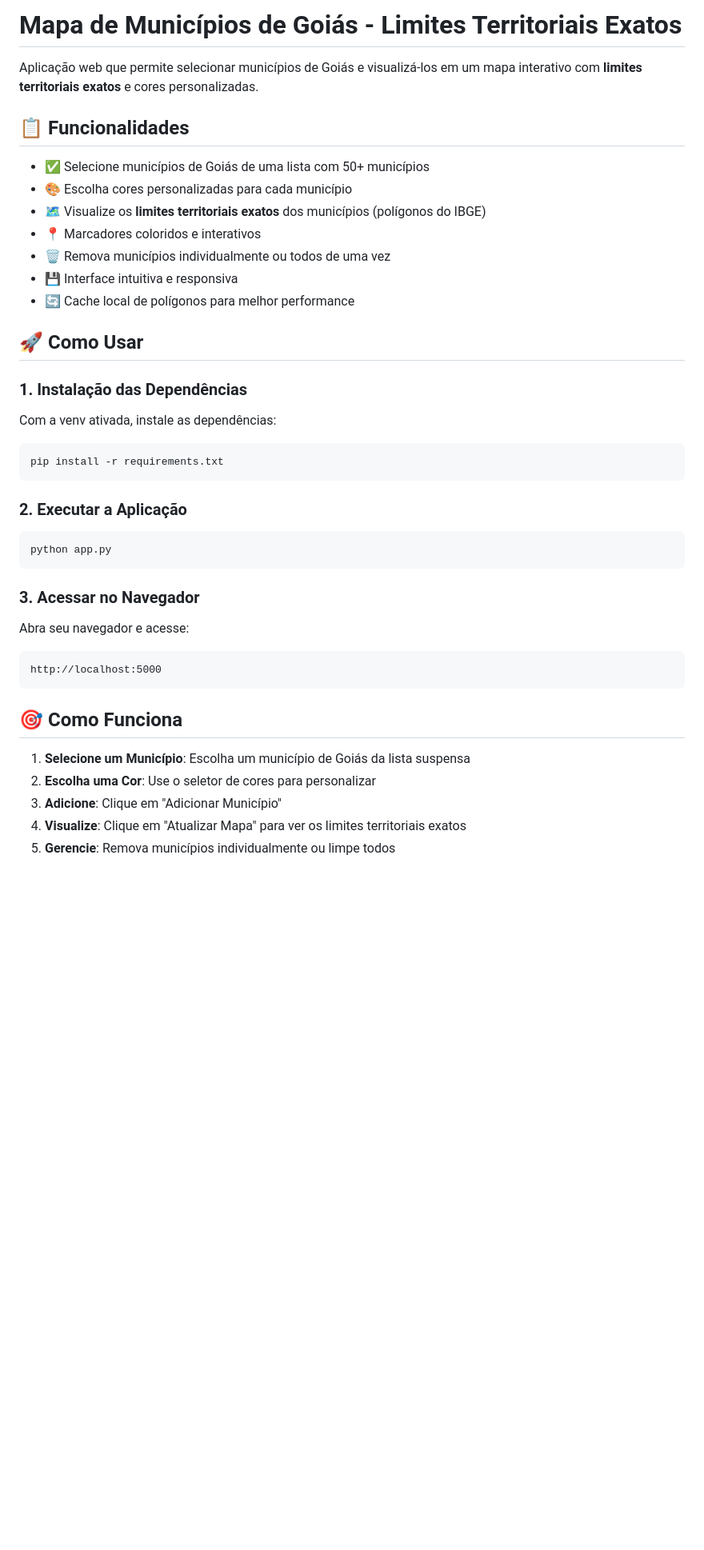
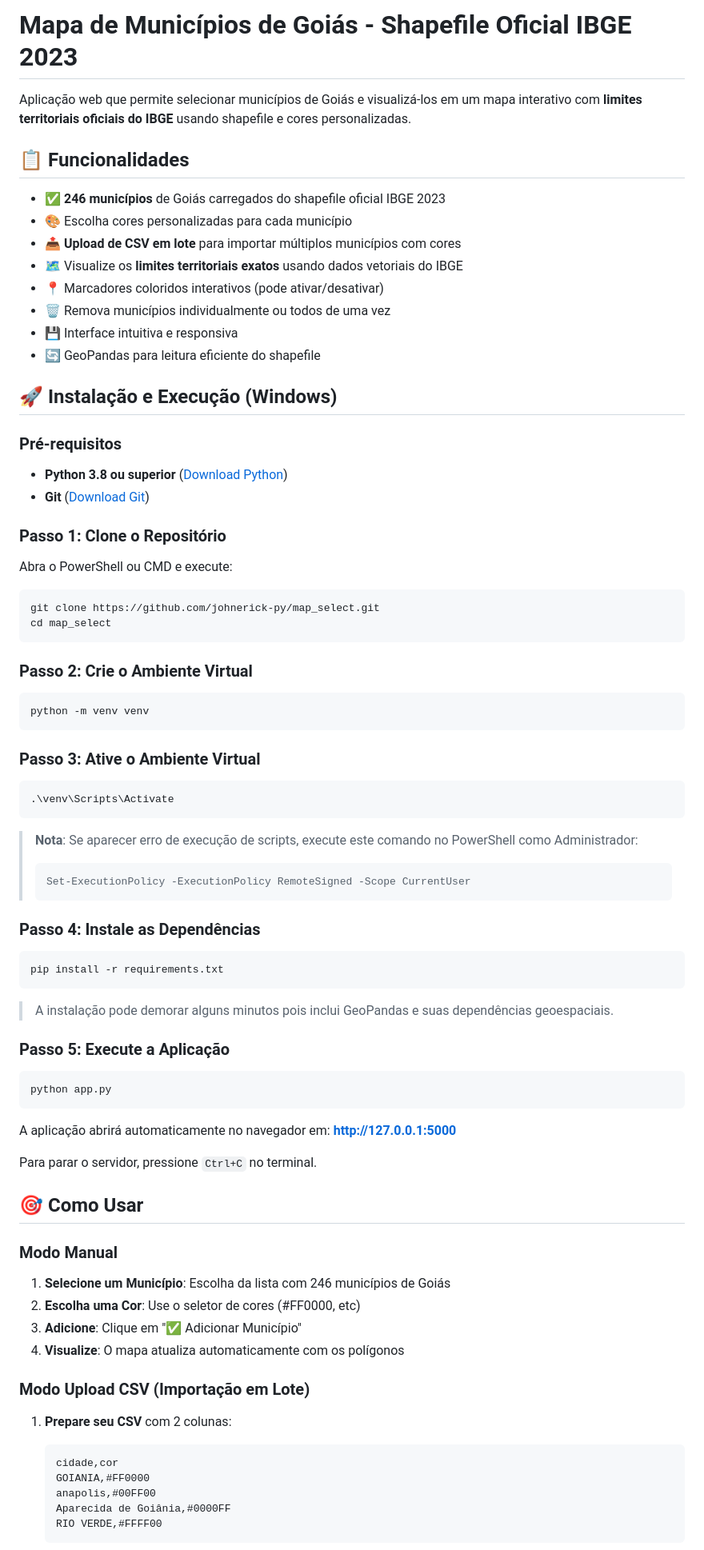
Before and after one commit to johnerick-py/map_select, a Markdown page: README.md, the part around one of its changes. Shown at 80% size. Drawn GitHub-style; blank space fills up the shorter version.

````diff
--- a/README.md
+++ b/README.md
@@ -1,44 +1,86 @@
-# Mapa de Municípios de Goiás - Limites Territoriais Exatos
+# Mapa de Municípios de Goiás - Shapefile Oficial IBGE 2023
 
-Aplicação web que permite selecionar municípios de Goiás e visualizá-los em um mapa interativo com **limites territoriais exatos** e cores personalizadas.
+Aplicação web que permite selecionar municípios de Goiás e visualizá-los em um mapa interativo com **limites territoriais oficiais do IBGE** usando shapefile e cores personalizadas.
 
 ## 📋 Funcionalidades
 
-- ✅ Selecione municípios de Goiás de uma lista com 50+ municípios
+- ✅ **246 municípios** de Goiás carregados do shapefile oficial IBGE 2023
 - 🎨 Escolha cores personalizadas para cada município
-- 🗺️ Visualize os **limites territoriais exatos** dos municípios (polígonos do IBGE)
-- 📍 Marcadores coloridos e interativos
+- 📤 **Upload de CSV em lote** para importar múltiplos municípios com cores
+- 🗺️ Visualize os **limites territoriais exatos** usando dados vetoriais do IBGE
+- 📍 Marcadores coloridos interativos (pode ativar/desativar)
 - 🗑️ Remova municípios individualmente ou todos de uma vez
 - 💾 Interface intuitiva e responsiva
-- 🔄 Cache local de polígonos para melhor performance
+- 🔄 GeoPandas para leitura eficiente do shapefile
 
-## 🚀 Como Usar
+## 🚀 Instalação e Execução (Windows)
 
-### 1. Instalação das Dependências
+### Pré-requisitos
 
-Com a venv ativada, instale as dependências:
+- **Python 3.8 ou superior** ([Download Python](https://www.python.org/downloads/))
+- **Git** ([Download Git](https://git-scm.com/download/win))
 
-```bash
+### Passo 1: Clone o Repositório
+
+Abra o PowerShell ou CMD e execute:
+
+```powershell
+git clone https://github.com/johnerick-py/map_select.git
+cd map_select
+```
+
+### Passo 2: Crie o Ambiente Virtual
+
+```powershell
+python -m venv venv
+```
+
+### Passo 3: Ative o Ambiente Virtual
+
+```powershell
+.\venv\Scripts\Activate
+```
+
+> **Nota**: Se aparecer erro de execução de scripts, execute este comando no PowerShell como Administrador:
+> ```powershell
+> Set-ExecutionPolicy -ExecutionPolicy RemoteSigned -Scope CurrentUser
+> ```
+
+### Passo 4: Instale as Dependências
+
+```powershell
 pip install -r requirements.txt
 ```
 
-### 2. Executar a Aplicação
+> A instalação pode demorar alguns minutos pois inclui GeoPandas e suas dependências geoespaciais.
 
-```bash
+### Passo 5: Execute a Aplicação
+
+```powershell
 python app.py
 ```
 
-### 3. Acessar no Navegador
+A aplicação abrirá automaticamente no navegador em: **http://127.0.0.1:5000**
 
-Abra seu navegador e acesse:
-```
-http://localhost:5000
-```
+Para parar o servidor, pressione `Ctrl+C` no terminal.
 
-## 🎯 Como Funciona
+## 🎯 Como Usar
 
-1. **Selecione um Município**: Escolha um município de Goiás da lista suspensa
-2. **Escolha uma Cor**: Use o seletor de cores para personalizar
-3. **Adicione**: Clique em "Adicionar Município"
-4. **Visualize**: Clique em "Atualizar Mapa" para ver os limites territoriais exatos
-5. **Gerencie**: Remova municípios individualmente ou limpe todos
+### Modo Manual
+
+1. **Selecione um Município**: Escolha da lista com 246 municípios de Goiás
+2. **Escolha uma Cor**: Use o seletor de cores (#FF0000, etc)
+3. **Adicione**: Clique em "✅ Adicionar Município"
+4. **Visualize**: O mapa atualiza automaticamente com os polígonos
+
+### Modo Upload CSV (Importação em Lote)
+
+1. **Prepare seu CSV** com 2 colunas:
+   ```csv
+   cidade,cor
+   GOIANIA,#FF0000
+   anapolis,#00FF00
+   Aparecida de Goiânia,#0000FF
+   RIO VERDE,#FFFF00
+   ```
+
````
Also changed, not shown: other parts of README.md (+113 -65 lines).
